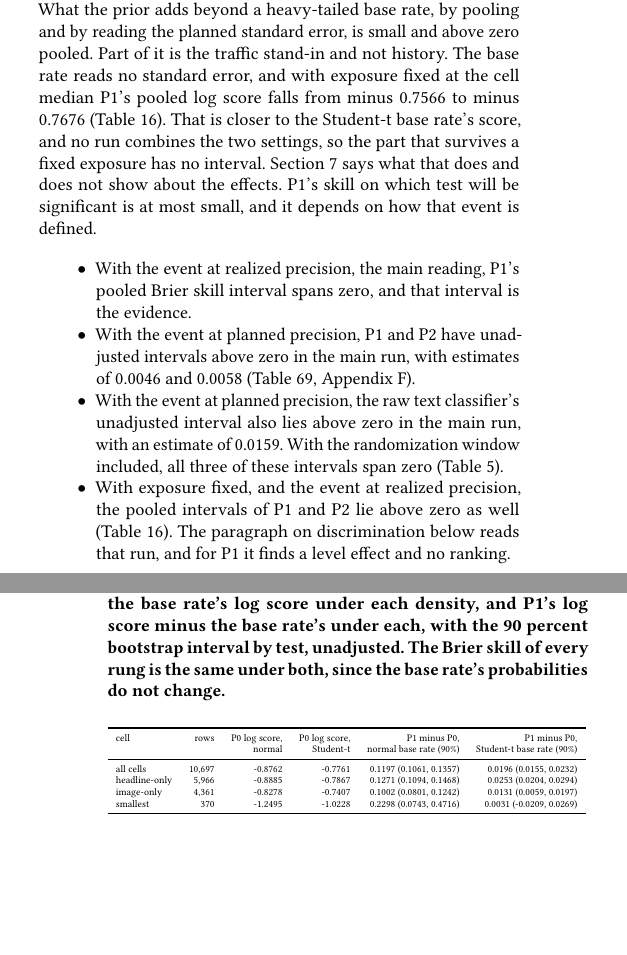
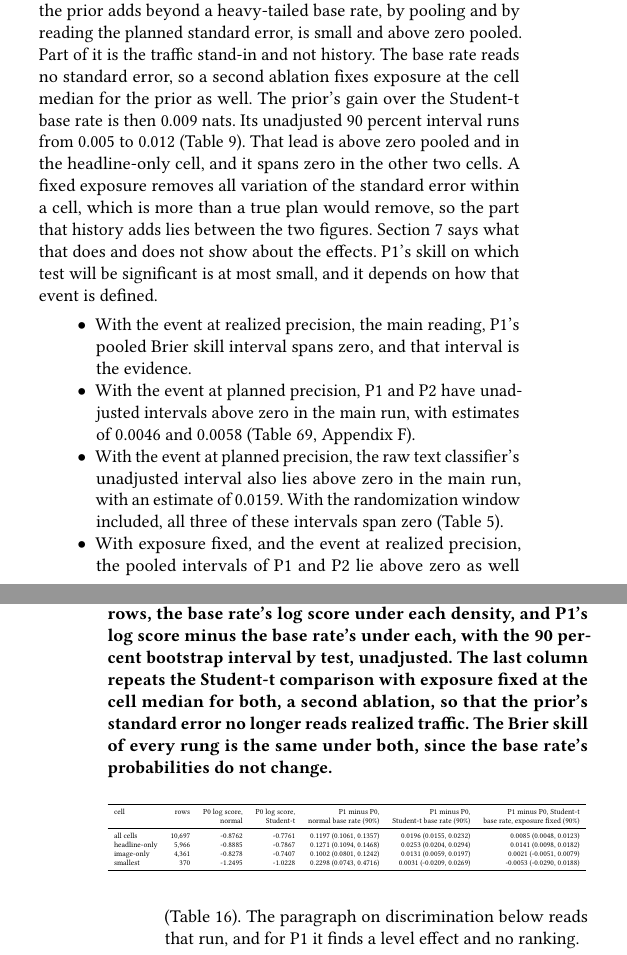
Before and after one commit to journey-agents/mootcourt, a LaTeX paper (paper/main.tex, which reads paper/sections/results.tex, paper/tables/fmt-base-density.tex): two parts of the columns of pages 13 and 14 of 51, joined at a grey line, cut so that both start at the same text, the shorter picture padded with empty space. Compiled offline with pdfLaTeX.

Commit message:
Report the prior against the heavy-tailed base rate with exposure fixed
With exposure fixed at the cell median for the prior as well, its pooled
gain over the Student-t base rate is 0.009 nats (0.005 to 0.012): above
zero pooled and in the headline-only cell, spanning zero in the other
two. The table gains a column and the text replaces the sentence that
said no run combined the two settings.

Co-Authored-By: Claude Fable 5.2 <noreply@anthropic.com>
Claude-Session: https://claude.ai/code/session_01Usq9ow8ftqV3KufEX4JkNt

```diff
--- a/paper/sections/results.tex
+++ b/paper/sections/results.tex
@@ -89,8 +89,8 @@ Table~\ref{tab:fmt-p1-cells} sets P1 against P0, pooled and by cell.
 \end{table}
 
 \begin{table}[t]\centering\scriptsize
-% src: $RUN6/backtest-upworthy-20261106-2dc461f52ea4.json and $RUN6/ablations/backtest-upworthy-20261106-2dc461f52ea4--base-density-t.json tables.aggregate rung=P0 (n, logscore, logscore_vs_p1 with its 90 percent bounds, negated), header.bootstrap_resamples 500; tables/fmt-base-density.tex
-\caption{The prior against two base rates on the headline archive, pooled and by cell. The base rate reads the same visible results in both columns and differs only in the density its log score uses: a normal (the main run) or a Student-t fitted by maximum likelihood (an ablation). Columns: scored rows, the base rate's log score under each density, and P1's log score minus the base rate's under each, with the 90 percent bootstrap interval by test, unadjusted. The Brier skill of every rung is the same under both, since the base rate's probabilities do not change.}
+% src: $RUN6/backtest-upworthy-20261106-2dc461f52ea4.json, $RUN6/ablations/backtest-upworthy-20261106-2dc461f52ea4--base-density-t.json and $RUN6/ablations/backtest-upworthy-20261106-2dc461f52ea4--exposure-cell-median+base-density-t.json tables.aggregate rung=P0 (n, logscore, logscore_vs_p1 with its 90 percent bounds, negated), header.bootstrap_resamples 500; tables/fmt-base-density.tex
+\caption{The prior against two base rates on the headline archive, pooled and by cell. The base rate reads the same visible results in both columns and differs only in the density its log score uses: a normal (the main run) or a Student-t fitted by maximum likelihood (an ablation). Columns: scored rows, the base rate's log score under each density, and P1's log score minus the base rate's under each, with the 90 percent bootstrap interval by test, unadjusted. The last column repeats the Student-t comparison with exposure fixed at the cell median for both, a second ablation, so that the prior's standard error no longer reads realized traffic. The Brier skill of every rung is the same under both, since the base rate's probabilities do not change.}
 \label{tab:fmt-base-density}
 \resizebox{\columnwidth}{!}{%
 \input{tables/fmt-base-density}}
@@ -98,8 +98,8 @@ Table~\ref{tab:fmt-p1-cells} sets P1 against P0, pooled and by cell.
 
 % src: $RUN6/paper-extras-upworthy-20261106-2dc461f52ea4.json p1_minus_p0_by_origin.by_origin_clear_of_zero 7 of 7, level 0.9 (unadjusted); $RUN6/backtest-upworthy-20261106-2dc461f52ea4.json tables.score_by_origin cell=ALL: narrowest margin at origin 2015-01-01; $RUN6/ablations/backtest-upworthy-20261106-2dc461f52ea4--base-density-t.json tables.score_by_origin rung=P1 minus rung=P0 above zero at four of the seven origins
 P1 is above P0, the normal base rate, on the log score at every origin, and each unadjusted 90 percent interval is clear of zero. The report holds the paired difference at each origin, and the tables here print the narrowest. The margin is narrowest at January 2015. So the first part of the first hypothesis holds as it was written, against the normal base rate. Against the Student-t base rate the prior leads on the mean at four of the seven origins (Table~\ref{tab:fmt-base-density}; Section~\ref{sec:verdicts}).
-% src: $RUN6/ablations/backtest-upworthy-20261106-2dc461f52ea4--prior-normal.json tables.aggregate[cell=ALL,rung=P0] logscore_vs_p1 -0.0446 (-0.0548, -0.0336), negated 0.045 (tables/fmt-prior-settings.tex), tables.aggregate[cell=ALL,rung=P1] logscore -0.8316, against the main run's P1 -0.7566 and P0 -0.8762: of the pooled gain, 0.0750 is the family; $RUN6/ablations/backtest-upworthy-20261106-2dc461f52ea4--base-density-t.json tables.aggregate[cell=ALL,rung=P0].logscore_vs_p1 -0.0196 (-0.0232, -0.0155), negated: P1 minus the Student-t base rate 0.020 (0.016, 0.023) (tables/fmt-base-density.tex); the same report tables.aggregate[cell=both,rung=P0].logscore_vs_p1 -0.0031 (-0.0269, 0.0209), tables.score_by_origin rung=P1 minus rung=P0: 0.0261, -0.0239, 0.0226, 0.0522, 0.0125, -0.0012, -0.0037 at the seven origins (four above zero, three below); $RUN6/paper-extras-upworthy-20261106-2dc461f52ea4.json exposure_fixed.by_cell.ALL.main.P1.logscore -0.7566, exposure_fixed.by_cell.ALL.fixed.P1.logscore -0.7676 (tables/fmt-exposure-fixed.tex); the Student-t base rate's pooled log score -0.7761 (tables/fmt-base-density.tex)
-Most of the pooled gain is the density family, and two separate ablations show it. Each changes one side of the comparison, so their parts are not to be added. With both densities normal the prior's gain is 0.045 nats, with an interval clear of zero (Table~\ref{tab:fmt-prior-settings}). With both heavy-tailed, the base rate now scored with a Student-t, it is 0.020 nats (Table~\ref{tab:fmt-base-density}). Its unadjusted 90 percent interval runs from 0.016 to 0.023. The base rate's tail is chosen from the same grid as the prior's, whose heaviest setting the full-archive fits select (Section~\ref{sec:method}). A base rate with a heavier tail, or one that mixes over the click-through level, was not tried and might close more of this gap. That interval is above zero in the pooled archive and in the two larger cells, and it spans zero in the smallest cell. By origin the prior's mean log score is above this base rate's at four of the seven origins and below it at three; those means carry no paired interval. So most of the 0.120 nats is the poor fit of a normal density to heavy-tailed results. What the prior adds beyond a heavy-tailed base rate, by pooling and by reading the planned standard error, is small and above zero pooled. Part of it is the traffic stand-in and not history. The base rate reads no standard error, and with exposure fixed at the cell median P1's pooled log score falls from minus 0.7566 to minus 0.7676 (Table~\ref{tab:fmt-exposure-fixed}). That is closer to the Student-t base rate's score, and no run combines the two settings, so the part that survives a fixed exposure has no interval. Section~\ref{sec:ablations} says what that does and does not show about the effects.
+% src: $RUN6/ablations/backtest-upworthy-20261106-2dc461f52ea4--prior-normal.json tables.aggregate[cell=ALL,rung=P0] logscore_vs_p1 -0.0446 (-0.0548, -0.0336), negated 0.045 (tables/fmt-prior-settings.tex), tables.aggregate[cell=ALL,rung=P1] logscore -0.8316, against the main run's P1 -0.7566 and P0 -0.8762: of the pooled gain, 0.0750 is the family; $RUN6/ablations/backtest-upworthy-20261106-2dc461f52ea4--base-density-t.json tables.aggregate[cell=ALL,rung=P0].logscore_vs_p1 -0.0196 (-0.0232, -0.0155), negated: P1 minus the Student-t base rate 0.020 (0.016, 0.023) (tables/fmt-base-density.tex); the same report tables.aggregate[cell=both,rung=P0].logscore_vs_p1 -0.0031 (-0.0269, 0.0209), tables.score_by_origin rung=P1 minus rung=P0: 0.0261, -0.0239, 0.0226, 0.0522, 0.0125, -0.0012, -0.0037 at the seven origins (four above zero, three below); $RUN6/paper-extras-upworthy-20261106-2dc461f52ea4.json exposure_fixed.by_cell.ALL.main.P1.logscore -0.7566, exposure_fixed.by_cell.ALL.fixed.P1.logscore -0.7676 (tables/fmt-exposure-fixed.tex); the Student-t base rate's pooled log score -0.7761 (tables/fmt-base-density.tex); $RUN6/ablations/backtest-upworthy-20261106-2dc461f52ea4--exposure-cell-median+base-density-t.json tables.aggregate[cell=ALL,rung=P0].logscore_vs_p1 -0.0085 (-0.0123, -0.0048), negated: P1 minus the Student-t base rate with exposure fixed 0.009 (0.005, 0.012); image_only -0.0021 (-0.0079, 0.0051), both 0.0053 (-0.0188, 0.0290) (tables/fmt-base-density.tex)
+Most of the pooled gain is the density family, and two separate ablations show it. Each changes one side of the comparison, so their parts are not to be added. With both densities normal the prior's gain is 0.045 nats, with an interval clear of zero (Table~\ref{tab:fmt-prior-settings}). With both heavy-tailed, the base rate now scored with a Student-t, it is 0.020 nats (Table~\ref{tab:fmt-base-density}). Its unadjusted 90 percent interval runs from 0.016 to 0.023. The base rate's tail is chosen from the same grid as the prior's, whose heaviest setting the full-archive fits select (Section~\ref{sec:method}). A base rate with a heavier tail, or one that mixes over the click-through level, was not tried and might close more of this gap. That interval is above zero in the pooled archive and in the two larger cells, and it spans zero in the smallest cell. By origin the prior's mean log score is above this base rate's at four of the seven origins and below it at three; those means carry no paired interval. So most of the 0.120 nats is the poor fit of a normal density to heavy-tailed results. What the prior adds beyond a heavy-tailed base rate, by pooling and by reading the planned standard error, is small and above zero pooled. Part of it is the traffic stand-in and not history. The base rate reads no standard error, so a second ablation fixes exposure at the cell median for the prior as well. The prior's gain over the Student-t base rate is then 0.009 nats. Its unadjusted 90 percent interval runs from 0.005 to 0.012 (Table~\ref{tab:fmt-base-density}). That lead is above zero pooled and in the headline-only cell, and it spans zero in the other two cells. A fixed exposure removes all variation of the standard error within a cell, which is more than a true plan would remove, so the part that history adds lies between the two figures. Section~\ref{sec:ablations} says what that does and does not show about the effects.
 P1's skill on which test will be significant is at most small, and it depends on how that event is defined.
 \begin{itemize}
 \item With the event at realized precision, the main reading, P1's pooled Brier skill interval spans zero, and that interval is the evidence.
--- a/paper/tables/fmt-base-density.tex
+++ b/paper/tables/fmt-base-density.tex
@@ -1,16 +1,16 @@
 % generated by paper/build_tables.py from the report keys named above each row (experiments)
-\begin{tabular}{lrrrrr}
+\begin{tabular}{lrrrrrr}
 \toprule
-cell & rows & P0 log score, & P0 log score, & P1 minus P0, & P1 minus P0, \\
- & & normal & Student-t & normal base rate (90\%) & Student-t base rate (90\%) \\
+cell & rows & P0 log score, & P0 log score, & P1 minus P0, & P1 minus P0, & P1 minus P0, Student-t \\
+ & & normal & Student-t & normal base rate (90\%) & Student-t base rate (90\%) & base rate, exposure fixed (90\%) \\
 \midrule
-% src: $RUN6/backtest-upworthy-20261106-2dc461f52ea4.json tables.aggregate[cell=ALL,rung=P0].n; $RUN6/backtest-upworthy-20261106-2dc461f52ea4.json tables.aggregate[cell=ALL,rung=P0].logscore; $RUN6/ablations/backtest-upworthy-20261106-2dc461f52ea4--base-density-t.json tables.aggregate[cell=ALL,rung=P0].logscore; $RUN6/backtest-upworthy-20261106-2dc461f52ea4.json tables.aggregate[cell=ALL,rung=P0].logscore_vs_p1; $RUN6/backtest-upworthy-20261106-2dc461f52ea4.json tables.aggregate[cell=ALL,rung=P0].logscore_vs_p1_lo; $RUN6/backtest-upworthy-20261106-2dc461f52ea4.json tables.aggregate[cell=ALL,rung=P0].logscore_vs_p1_hi; $RUN6/ablations/backtest-upworthy-20261106-2dc461f52ea4--base-density-t.json tables.aggregate[cell=ALL,rung=P0].logscore_vs_p1; $RUN6/ablations/backtest-upworthy-20261106-2dc461f52ea4--base-density-t.json tables.aggregate[cell=ALL,rung=P0].logscore_vs_p1_lo; $RUN6/ablations/backtest-upworthy-20261106-2dc461f52ea4--base-density-t.json tables.aggregate[cell=ALL,rung=P0].logscore_vs_p1_hi
-all cells & 10,697 & -0.8762 & -0.7761 & 0.1197 (0.1061, 0.1357) & 0.0196 (0.0155, 0.0232) \\
-% src: $RUN6/backtest-upworthy-20261106-2dc461f52ea4.json tables.aggregate[cell=headline_only,rung=P0].n; $RUN6/backtest-upworthy-20261106-2dc461f52ea4.json tables.aggregate[cell=headline_only,rung=P0].logscore; $RUN6/ablations/backtest-upworthy-20261106-2dc461f52ea4--base-density-t.json tables.aggregate[cell=headline_only,rung=P0].logscore; $RUN6/backtest-upworthy-20261106-2dc461f52ea4.json tables.aggregate[cell=headline_only,rung=P0].logscore_vs_p1; $RUN6/backtest-upworthy-20261106-2dc461f52ea4.json tables.aggregate[cell=headline_only,rung=P0].logscore_vs_p1_lo; $RUN6/backtest-upworthy-20261106-2dc461f52ea4.json tables.aggregate[cell=headline_only,rung=P0].logscore_vs_p1_hi; $RUN6/ablations/backtest-upworthy-20261106-2dc461f52ea4--base-density-t.json tables.aggregate[cell=headline_only,rung=P0].logscore_vs_p1; $RUN6/ablations/backtest-upworthy-20261106-2dc461f52ea4--base-density-t.json tables.aggregate[cell=headline_only,rung=P0].logscore_vs_p1_lo; $RUN6/ablations/backtest-upworthy-20261106-2dc461f52ea4--base-density-t.json tables.aggregate[cell=headline_only,rung=P0].logscore_vs_p1_hi
-headline-only & 5,966 & -0.8885 & -0.7867 & 0.1271 (0.1094, 0.1468) & 0.0253 (0.0204, 0.0294) \\
-% src: $RUN6/backtest-upworthy-20261106-2dc461f52ea4.json tables.aggregate[cell=image_only,rung=P0].n; $RUN6/backtest-upworthy-20261106-2dc461f52ea4.json tables.aggregate[cell=image_only,rung=P0].logscore; $RUN6/ablations/backtest-upworthy-20261106-2dc461f52ea4--base-density-t.json tables.aggregate[cell=image_only,rung=P0].logscore; $RUN6/backtest-upworthy-20261106-2dc461f52ea4.json tables.aggregate[cell=image_only,rung=P0].logscore_vs_p1; $RUN6/backtest-upworthy-20261106-2dc461f52ea4.json tables.aggregate[cell=image_only,rung=P0].logscore_vs_p1_lo; $RUN6/backtest-upworthy-20261106-2dc461f52ea4.json tables.aggregate[cell=image_only,rung=P0].logscore_vs_p1_hi; $RUN6/ablations/backtest-upworthy-20261106-2dc461f52ea4--base-density-t.json tables.aggregate[cell=image_only,rung=P0].logscore_vs_p1; $RUN6/ablations/backtest-upworthy-20261106-2dc461f52ea4--base-density-t.json tables.aggregate[cell=image_only,rung=P0].logscore_vs_p1_lo; $RUN6/ablations/backtest-upworthy-20261106-2dc461f52ea4--base-density-t.json tables.aggregate[cell=image_only,rung=P0].logscore_vs_p1_hi
-image-only & 4,361 & -0.8278 & -0.7407 & 0.1002 (0.0801, 0.1242) & 0.0131 (0.0059, 0.0197) \\
-% src: $RUN6/backtest-upworthy-20261106-2dc461f52ea4.json tables.aggregate[cell=both,rung=P0].n; $RUN6/backtest-upworthy-20261106-2dc461f52ea4.json tables.aggregate[cell=both,rung=P0].logscore; $RUN6/ablations/backtest-upworthy-20261106-2dc461f52ea4--base-density-t.json tables.aggregate[cell=both,rung=P0].logscore; $RUN6/backtest-upworthy-20261106-2dc461f52ea4.json tables.aggregate[cell=both,rung=P0].logscore_vs_p1; $RUN6/backtest-upworthy-20261106-2dc461f52ea4.json tables.aggregate[cell=both,rung=P0].logscore_vs_p1_lo; $RUN6/backtest-upworthy-20261106-2dc461f52ea4.json tables.aggregate[cell=both,rung=P0].logscore_vs_p1_hi; $RUN6/ablations/backtest-upworthy-20261106-2dc461f52ea4--base-density-t.json tables.aggregate[cell=both,rung=P0].logscore_vs_p1; $RUN6/ablations/backtest-upworthy-20261106-2dc461f52ea4--base-density-t.json tables.aggregate[cell=both,rung=P0].logscore_vs_p1_lo; $RUN6/ablations/backtest-upworthy-20261106-2dc461f52ea4--base-density-t.json tables.aggregate[cell=both,rung=P0].logscore_vs_p1_hi
-smallest & 370 & -1.2495 & -1.0228 & 0.2298 (0.0743, 0.4716) & 0.0031 (-0.0209, 0.0269) \\
+% src: $RUN6/backtest-upworthy-20261106-2dc461f52ea4.json tables.aggregate[cell=ALL,rung=P0].n; $RUN6/backtest-upworthy-20261106-2dc461f52ea4.json tables.aggregate[cell=ALL,rung=P0].logscore; $RUN6/ablations/backtest-upworthy-20261106-2dc461f52ea4--base-density-t.json tables.aggregate[cell=ALL,rung=P0].logscore; $RUN6/backtest-upworthy-20261106-2dc461f52ea4.json tables.aggregate[cell=ALL,rung=P0].logscore_vs_p1; $RUN6/backtest-upworthy-20261106-2dc461f52ea4.json tables.aggregate[cell=ALL,rung=P0].logscore_vs_p1_lo; $RUN6/backtest-upworthy-20261106-2dc461f52ea4.json tables.aggregate[cell=ALL,rung=P0].logscore_vs_p1_hi; $RUN6/ablations/backtest-upworthy-20261106-2dc461f52ea4--base-density-t.json tables.aggregate[cell=ALL,rung=P0].logscore_vs_p1; $RUN6/ablations/backtest-upworthy-20261106-2dc461f52ea4--base-density-t.json tables.aggregate[cell=ALL,rung=P0].logscore_vs_p1_lo; $RUN6/ablations/backtest-upworthy-20261106-2dc461f52ea4--base-density-t.json tables.aggregate[cell=ALL,rung=P0].logscore_vs_p1_hi; $RUN6/ablations/backtest-upworthy-20261106-2dc461f52ea4--exposure-cell-median+base-density-t.json tables.aggregate[cell=ALL,rung=P0].logscore_vs_p1; $RUN6/ablations/backtest-upworthy-20261106-2dc461f52ea4--exposure-cell-median+base-density-t.json tables.aggregate[cell=ALL,rung=P0].logscore_vs_p1_lo; $RUN6/ablations/backtest-upworthy-20261106-2dc461f52ea4--exposure-cell-median+base-density-t.json tables.aggregate[cell=ALL,rung=P0].logscore_vs_p1_hi
+all cells & 10,697 & -0.8762 & -0.7761 & 0.1197 (0.1061, 0.1357) & 0.0196 (0.0155, 0.0232) & 0.0085 (0.0048, 0.0123) \\
+% src: $RUN6/backtest-upworthy-20261106-2dc461f52ea4.json tables.aggregate[cell=headline_only,rung=P0].n; $RUN6/backtest-upworthy-20261106-2dc461f52ea4.json tables.aggregate[cell=headline_only,rung=P0].logscore; $RUN6/ablations/backtest-upworthy-20261106-2dc461f52ea4--base-density-t.json tables.aggregate[cell=headline_only,rung=P0].logscore; $RUN6/backtest-upworthy-20261106-2dc461f52ea4.json tables.aggregate[cell=headline_only,rung=P0].logscore_vs_p1; $RUN6/backtest-upworthy-20261106-2dc461f52ea4.json tables.aggregate[cell=headline_only,rung=P0].logscore_vs_p1_lo; $RUN6/backtest-upworthy-20261106-2dc461f52ea4.json tables.aggregate[cell=headline_only,rung=P0].logscore_vs_p1_hi; $RUN6/ablations/backtest-upworthy-20261106-2dc461f52ea4--base-density-t.json tables.aggregate[cell=headline_only,rung=P0].logscore_vs_p1; $RUN6/ablations/backtest-upworthy-20261106-2dc461f52ea4--base-density-t.json tables.aggregate[cell=headline_only,rung=P0].logscore_vs_p1_lo; $RUN6/ablations/backtest-upworthy-20261106-2dc461f52ea4--base-density-t.json tables.aggregate[cell=headline_only,rung=P0].logscore_vs_p1_hi; $RUN6/ablations/backtest-upworthy-20261106-2dc461f52ea4--exposure-cell-median+base-density-t.json tables.aggregate[cell=headline_only,rung=P0].logscore_vs_p1; $RUN6/ablations/backtest-upworthy-20261106-2dc461f52ea4--exposure-cell-median+base-density-t.json tables.aggregate[cell=headline_only,rung=P0].logscore_vs_p1_lo; $RUN6/ablations/backtest-upworthy-20261106-2dc461f52ea4--exposure-cell-median+base-density-t.json tables.aggregate[cell=headline_only,rung=P0].logscore_vs_p1_hi
+headline-only & 5,966 & -0.8885 & -0.7867 & 0.1271 (0.1094, 0.1468) & 0.0253 (0.0204, 0.0294) & 0.0141 (0.0098, 0.0182) \\
+% src: $RUN6/backtest-upworthy-20261106-2dc461f52ea4.json tables.aggregate[cell=image_only,rung=P0].n; $RUN6/backtest-upworthy-20261106-2dc461f52ea4.json tables.aggregate[cell=image_only,rung=P0].logscore; $RUN6/ablations/backtest-upworthy-20261106-2dc461f52ea4--base-density-t.json tables.aggregate[cell=image_only,rung=P0].logscore; $RUN6/backtest-upworthy-20261106-2dc461f52ea4.json tables.aggregate[cell=image_only,rung=P0].logscore_vs_p1; $RUN6/backtest-upworthy-20261106-2dc461f52ea4.json tables.aggregate[cell=image_only,rung=P0].logscore_vs_p1_lo; $RUN6/backtest-upworthy-20261106-2dc461f52ea4.json tables.aggregate[cell=image_only,rung=P0].logscore_vs_p1_hi; $RUN6/ablations/backtest-upworthy-20261106-2dc461f52ea4--base-density-t.json tables.aggregate[cell=image_only,rung=P0].logscore_vs_p1; $RUN6/ablations/backtest-upworthy-20261106-2dc461f52ea4--base-density-t.json tables.aggregate[cell=image_only,rung=P0].logscore_vs_p1_lo; $RUN6/ablations/backtest-upworthy-20261106-2dc461f52ea4--base-density-t.json tables.aggregate[cell=image_only,rung=P0].logscore_vs_p1_hi; $RUN6/ablations/backtest-upworthy-20261106-2dc461f52ea4--exposure-cell-median+base-density-t.json tables.aggregate[cell=image_only,rung=P0].logscore_vs_p1; $RUN6/ablations/backtest-upworthy-20261106-2dc461f52ea4--exposure-cell-median+base-density-t.json tables.aggregate[cell=image_only,rung=P0].logscore_vs_p1_lo; $RUN6/ablations/backtest-upworthy-20261106-2dc461f52ea4--exposure-cell-median+base-density-t.json tables.aggregate[cell=image_only,rung=P0].logscore_vs_p1_hi
+image-only & 4,361 & -0.8278 & -0.7407 & 0.1002 (0.0801, 0.1242) & 0.0131 (0.0059, 0.0197) & 0.0021 (-0.0051, 0.0079) \\
+% src: $RUN6/backtest-upworthy-20261106-2dc461f52ea4.json tables.aggregate[cell=both,rung=P0].n; $RUN6/backtest-upworthy-20261106-2dc461f52ea4.json tables.aggregate[cell=both,rung=P0].logscore; $RUN6/ablations/backtest-upworthy-20261106-2dc461f52ea4--base-density-t.json tables.aggregate[cell=both,rung=P0].logscore; $RUN6/backtest-upworthy-20261106-2dc461f52ea4.json tables.aggregate[cell=both,rung=P0].logscore_vs_p1; $RUN6/backtest-upworthy-20261106-2dc461f52ea4.json tables.aggregate[cell=both,rung=P0].logscore_vs_p1_lo; $RUN6/backtest-upworthy-20261106-2dc461f52ea4.json tables.aggregate[cell=both,rung=P0].logscore_vs_p1_hi; $RUN6/ablations/backtest-upworthy-20261106-2dc461f52ea4--base-density-t.json tables.aggregate[cell=both,rung=P0].logscore_vs_p1; $RUN6/ablations/backtest-upworthy-20261106-2dc461f52ea4--base-density-t.json tables.aggregate[cell=both,rung=P0].logscore_vs_p1_lo; $RUN6/ablations/backtest-upworthy-20261106-2dc461f52ea4--base-density-t.json tables.aggregate[cell=both,rung=P0].logscore_vs_p1_hi; $RUN6/ablations/backtest-upworthy-20261106-2dc461f52ea4--exposure-cell-median+base-density-t.json tables.aggregate[cell=both,rung=P0].logscore_vs_p1; $RUN6/ablations/backtest-upworthy-20261106-2dc461f52ea4--exposure-cell-median+base-density-t.json tables.aggregate[cell=both,rung=P0].logscore_vs_p1_lo; $RUN6/ablations/backtest-upworthy-20261106-2dc461f52ea4--exposure-cell-median+base-density-t.json tables.aggregate[cell=both,rung=P0].logscore_vs_p1_hi
+smallest & 370 & -1.2495 & -1.0228 & 0.2298 (0.0743, 0.4716) & 0.0031 (-0.0209, 0.0269) & -0.0053 (-0.0290, 0.0188) \\
 \bottomrule
 \end{tabular}
```
Also changed, not shown: paper/main.tex (+4 -4 lines), paper/reviews/claims.md (+2 -0 lines), paper/sections/abstract-tmlr.tex (+2 -2 lines), paper/sections/appendix.tex (+1 -1 lines), paper/sections/discussion.tex (+2 -2 lines), paper/tables/ablations-upworthy-p1.tex (+2 -0 lines), paper/tables/ablations-upworthy.tex (+2 -1 lines), paper/data/run8-randomization-window/README.md, 3 other files.
